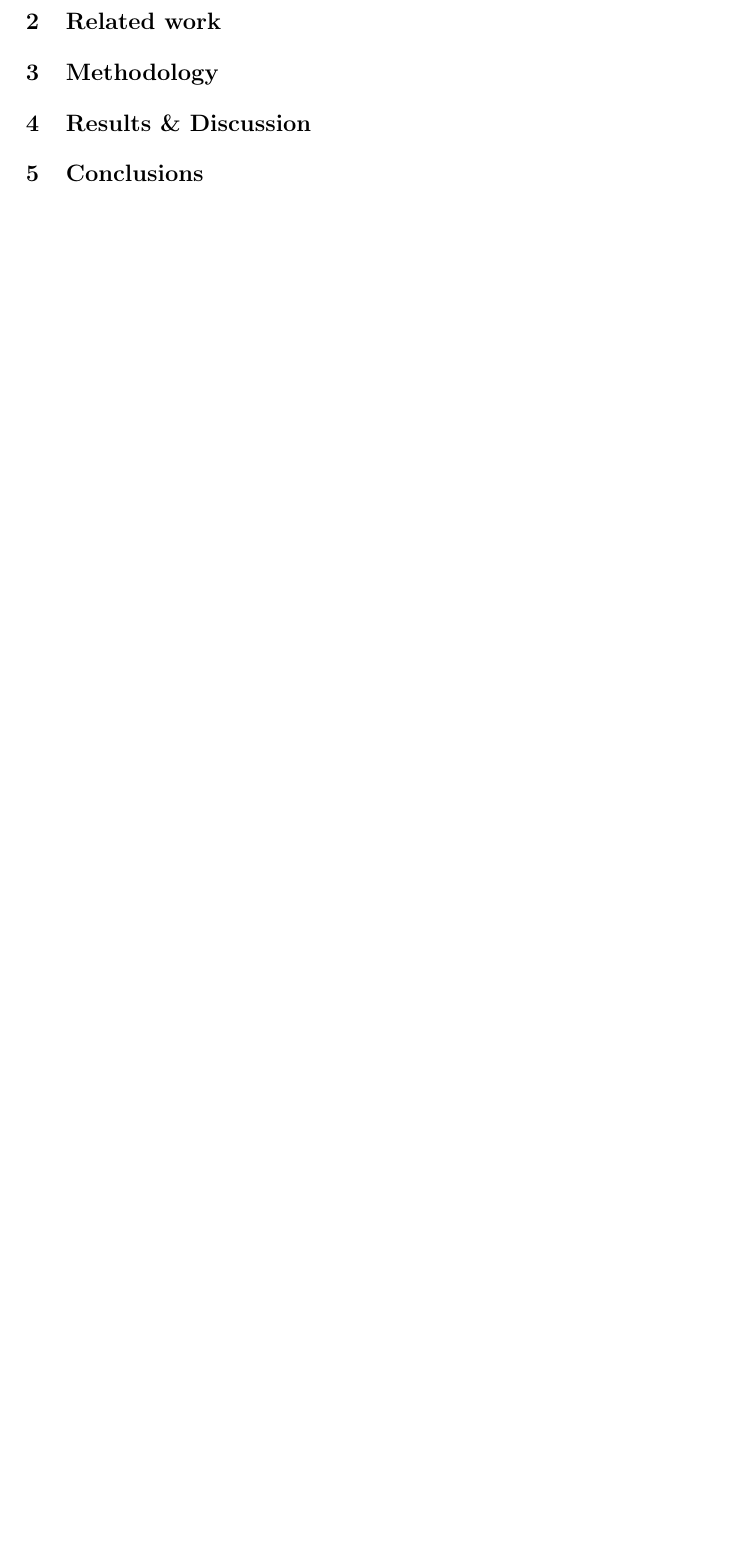
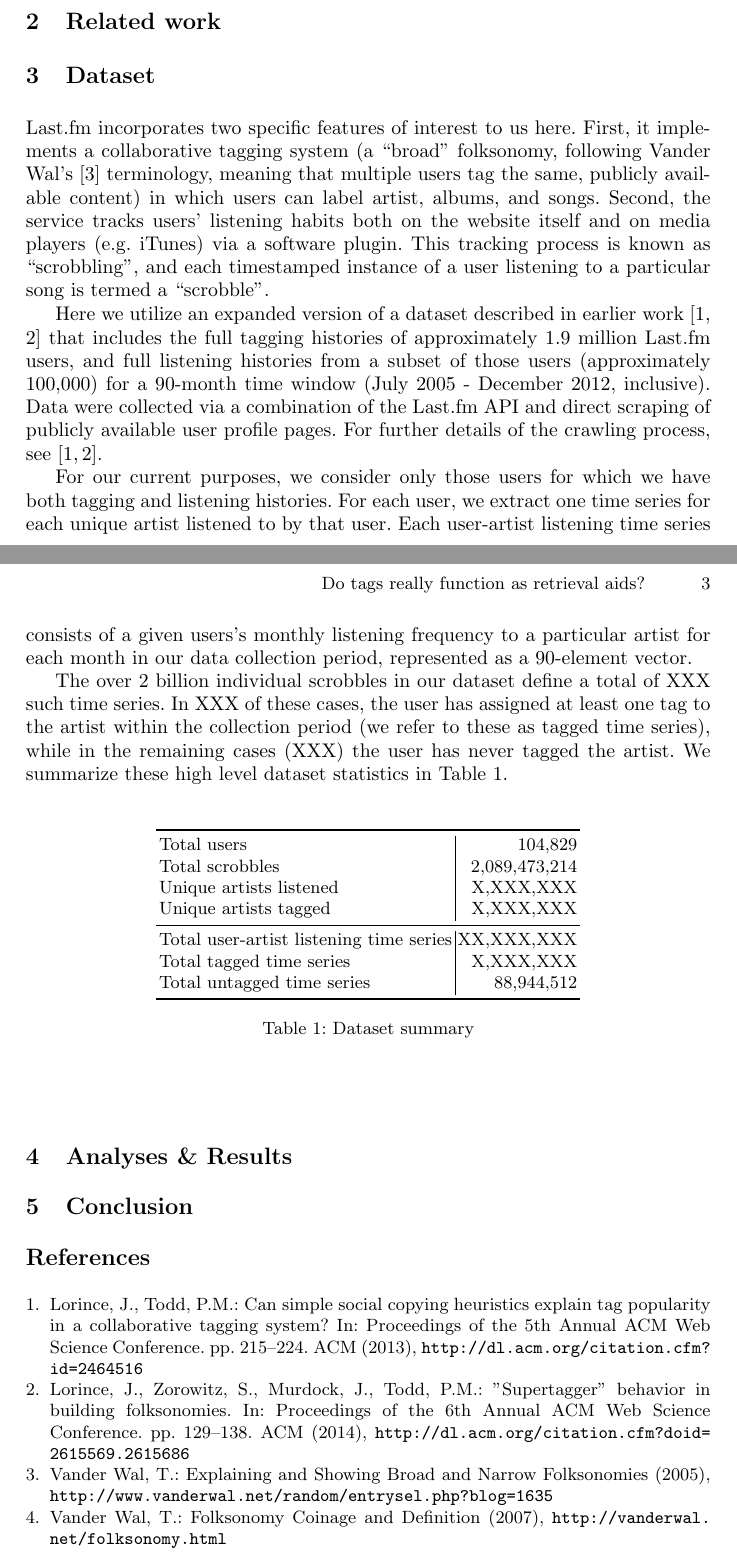
Before and after one commit to moustachio/TagsAndMemory, a LaTeX thesis (paper/Lorince.Joseph.Todd.SBP2015.tex, which reads paper/dataset.tex, paper/references.bib): part of the page before the commit and two parts of pages 2 and 3 of 3 after it, the two joined at a grey line, cut so that both start at the same text, the shorter picture padded with empty space. The pictures show the PDF file paper/Lorince.Joseph.Todd.SBP2015.pdf that the author committed with the source.

Commit message:
Friday updates to paper

```diff
--- /dev/null
+++ b/paper/dataset.tex
@@ -0,0 +1,28 @@
+\section{Dataset}
+\label{sec_dataset}
+Last.fm incorporates two specific features of interest to us here. First, it implements a collaborative tagging system (a ``broad'' folksonomy, following Vander Wal's \cite{VanderWal2005} terminology, meaning that multiple users tag the same, publicly available content) in which users can label artist, albums, and songs. Second, the service tracks users' listening habits both on the website itself and on media players (e.g. iTunes) via a software plugin. This tracking process is known as ``scrobbling'', and each timestamped instance of a user listening to a particular song is termed a ``scrobble''.
+
+Here we utilize an expanded version of a dataset described in earlier work \cite{Lorince2013,Lorince2014} that includes the full tagging histories of approximately 1.9 million Last.fm users, and full listening histories from a subset of those users (approximately 100,000) for a 90-month time window (July 2005 - December 2012, inclusive). Data were collected via a combination of the Last.fm API and direct scraping of publicly available user profile pages. For further details of the crawling process, see \cite{Lorince2013,Lorince2014}.
+
+For our current purposes, we consider only those users for which we have both tagging and listening histories. For each user, we extract one time series for each unique artist listened to by that user. Each user-artist listening time series consists of a given users's monthly listening frequency to a particular artist for each month in our data collection period, represented as a 90-element vector.
+
+The over 2 billion individual scrobbles in our dataset define a total of XXX such time series. In XXX of these cases, the user has assigned at least one tag to the artist within the collection period (we refer to these as tagged time series), while in the remaining cases (XXX) the user has never tagged the artist. We summarize these high level dataset statistics in Table~\ref{tab:data_summary}.
+
+\begin{table}[h]
+\begin{center}
+\begin{tabular}{l|r}
+\toprule
+Total users & 104,829 \\
+Total scrobbles & 2,089,473,214 \\
+Unique artists listened & X,XXX,XXX \\
+Unique artists tagged & X,XXX,XXX \\
+\midrule
+Total user-artist listening time series & XX,XXX,XXX \\
+Total tagged time series & X,XXX,XXX \\
+Total untagged time series & 88,944,512 \\
+\bottomrule
+\end{tabular}
+\end{center}
+\caption{Dataset summary}
+\label{tab:data_summary}
+\end{table}
--- a/paper/references.bib
+++ b/paper/references.bib
@@ -0,0 +1,12 @@
+
+@inproceedings{Lorince2014,
+  title = {{"Supertagger" behavior in building folksonomies}},
+  isbn = {9781450326223},
+  url = {http://dl.acm.org/citation.cfm?doid=2615569.2615686},
+  doi = {10.1145/2615569.2615686},
+  booktitle = {{Proceedings of the 6th Annual ACM Web Science Conference}},
+  publisher = {{ACM}},
+  author = {Lorince, Jared and Zorowitz, Sam and Murdock, Jaimie and Todd, Peter M.},
+  urldate = {2014-07-10},
+  date = {2014},
+  year = {2014},
@@ -0,0 +20,20 @@
+  title = {{Can simple social copying heuristics explain tag popularity in a collaborative tagging system?}},
+  url = {http://dl.acm.org/citation.cfm?id=2464516},
+  booktitle = {{Proceedings of the 5th Annual ACM Web Science Conference}},
+  publisher = {{ACM}},
+  author = {Lorince, Jared and Todd, Peter M.},
+  urldate = {2014-06-05},
+  date = {2013},
+  year = {2013},
+  pages = {215--224},
+  keywords = {read,tagging},
+  file = {Lorince - 2013 - Can simple social copying heuristics explain tag popularity in a collaborative tagging system.pdf:/Users/AxelStreichen/Dropbox/Zotero/LorinceJ/Lorince - 2013 - Can simple social copying heuristics explain tag popularity in a collaborative tagging system.pdf:application/pdf}
+}
+
+@online{VanderWal2007,
+  title = {{Folksonomy Coinage and Definition}},
+  url = {http://vanderwal.net/folksonomy.html},
+  author = {Vander Wal, Thomas},
+  urldate = {2014-07-29},
+  date = {2007},
+  year = {2007},
@@ -1,3 +45,12 @@
+  title = {{Explaining and Showing Broad and Narrow Folksonomies}},
+  url = {http://www.vanderwal.net/random/entrysel.php?blog=1635},
+  author = {Vander Wal, Thomas},
+  urldate = {2014-07-29},
+  date = {2005},
+  year = {2005},
+  keywords = {read,tagging},
+  file = {Explaining and Showing Broad and Narrow Folksonomies \:\: Off the Top \:\: vanderwal.net:/Users/AxelStreichen/Library/Application Support/Firefox/Profiles/izl624bo.default/zotero/storage/C542BIBS/entrysel.html:text/html}
+}
 
 @article{Tibshirani1996,
   title = {{Regression shrinkage and selection via the lasso}},
```
Also changed, not shown: paper/Lorince.Joseph.Todd.SBP2015.tex (+2 -1 lines), paper/conclusion.tex (+1 -1 lines), paper/intro.tex (+14 -0 lines), paper/methodology.tex (deleted, +0 -2 lines), paper/results.tex (+2 -2 lines), paper/Lorince.Joseph.Todd.SBP2015.bbl (added), paper/Lorince.Joseph.Todd.SBP2015.pdf, paper/splncs.bst (renamed from paper/splncs03.bst), paper/references.bib (12 more changed lines), 3 other files.
